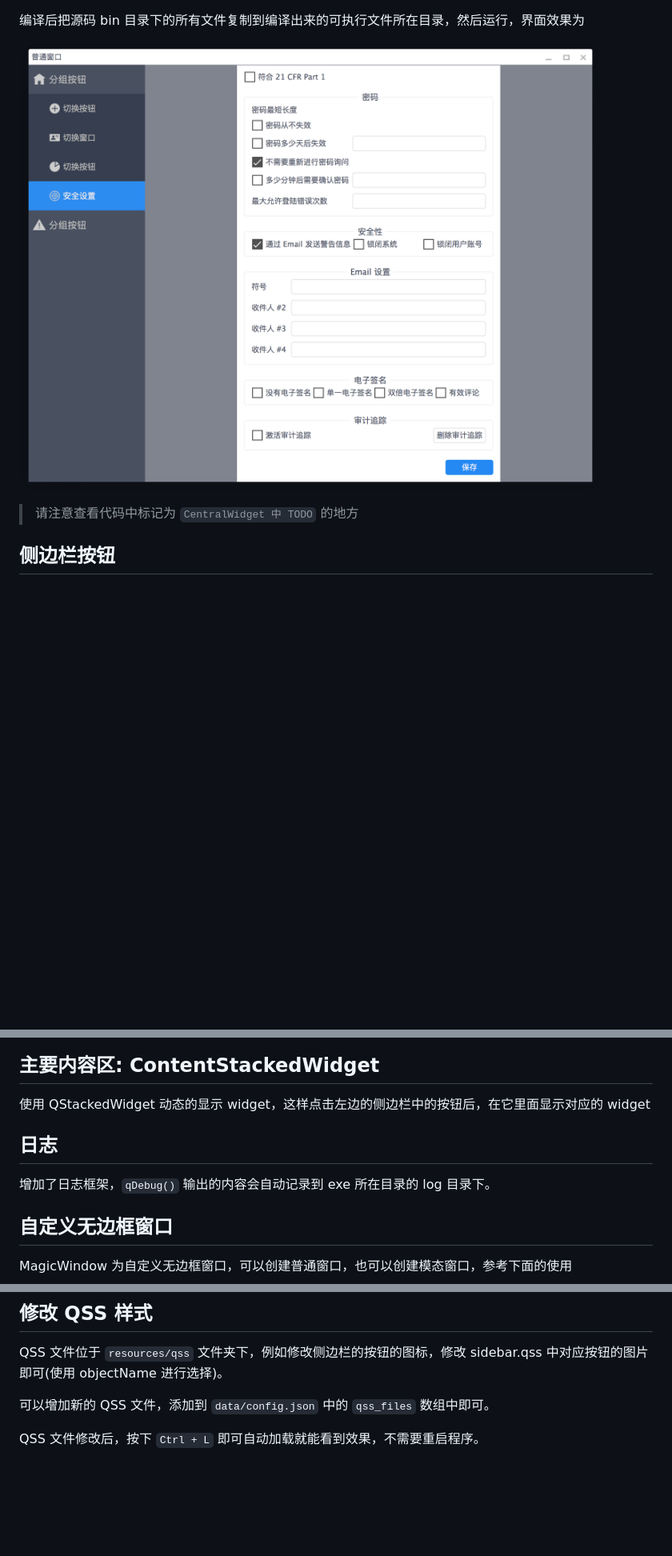
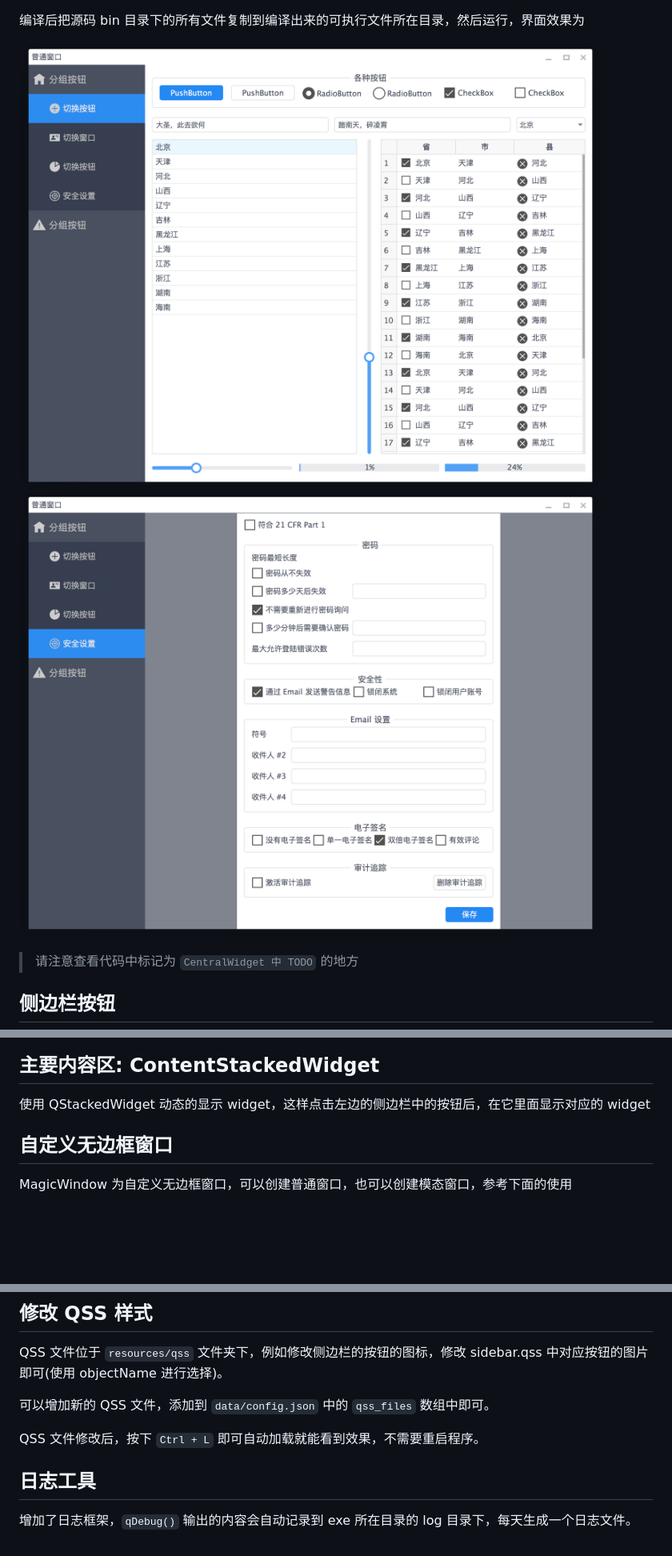
Before and after one commit to xtuer/template-app, a Markdown page: template-qt/README.md, 3 parts joined by grey strips. Shown: that part at 80% size. Rendered like a GitHub page; pictures changed too: template-qt/effect.png (deleted), template-qt/image/effect-1.png (added), template-qt/image/effect-2.png (added); blank space fills up the shorter version.

Commit message:
增加效果图

```diff
--- a/template-qt/README.md
+++ b/template-qt/README.md
@@ -1,6 +1,6 @@
 编译后把源码 bin 目录下的所有文件复制到编译出来的可执行文件所在目录，然后运行，界面效果为
 
-![](effect.png)
+![](image/effect-1.png)![](image/effect-2.png)
 
 > 请注意查看代码中标记为 `CentralWidget 中 TODO` 的地方
 
@@ -32,10 +32,6 @@
 ## 主要内容区: ContentStackedWidget
 
 使用 QStackedWidget 动态的显示 widget，这样点击左边的侧边栏中的按钮后，在它里面显示对应的 widget
-
-## 日志
-
-增加了日志框架，`qDebug()` 输出的内容会自动记录到 exe 所在目录的 log 目录下。
 
 ## 自定义无边框窗口
 
@@ -73,3 +69,7 @@ QSS 文件位于 `resources/qss` 文件夹下，例如修改侧边栏的按钮
 可以增加新的 QSS 文件，添加到 `data/config.json` 中的 `qss_files` 数组中即可。
 
 QSS 文件修改后，按下 `Ctrl + L` 即可自动加载就能看到效果，不需要重启程序。
+
+## 日志工具
+
+增加了日志框架，`qDebug()` 输出的内容会自动记录到 exe 所在目录的 log 目录下，每天生成一个日志文件。
```
